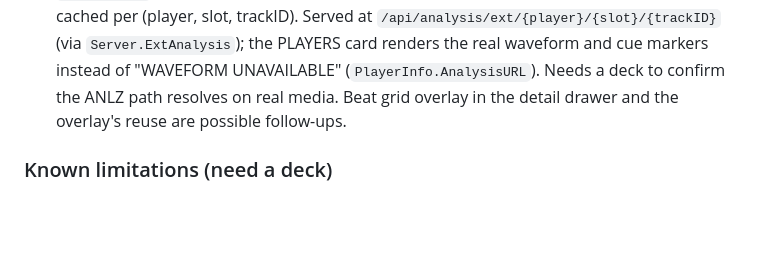
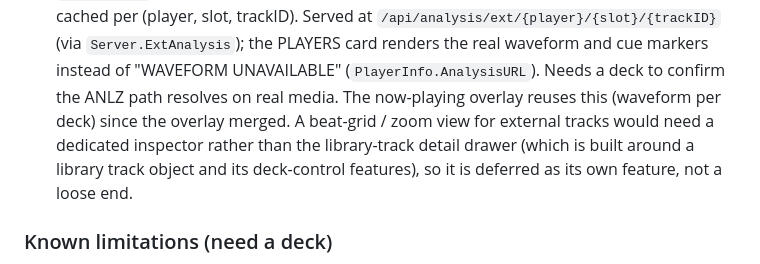
Before and after one commit to vynulldev/vynull, a Markdown page: docs/design/external-metadata.md, the part around the change. Rendered like a GitHub page; blank space fills up the shorter version.

Commit message:
docs: external beat-grid view is a separate inspector, not a loose end
The overlay now reuses the per-deck external waveform. A zoom / beat-
grid view for external tracks needs a dedicated inspector rather than
the library-track detail drawer, so record it as its own future
feature instead of a follow-up.

```diff
--- a/docs/design/external-metadata.md
+++ b/docs/design/external-metadata.md
@@ -91,8 +91,11 @@ framing is familiar — but the client handshake and menu-render flow are new.
   Served at `/api/analysis/ext/{player}/{slot}/{trackID}` (via `Server.ExtAnalysis`);
   the PLAYERS card renders the real waveform and cue markers instead of
   "WAVEFORM UNAVAILABLE" (`PlayerInfo.AnalysisURL`). Needs a deck to confirm the
-  ANLZ path resolves on real media. Beat grid overlay in the detail drawer and
-  the overlay's reuse are possible follow-ups.
+  ANLZ path resolves on real media. The now-playing overlay reuses this (waveform
+  per deck) since the overlay merged. A beat-grid / zoom view for external tracks
+  would need a dedicated inspector rather than the library-track detail drawer
+  (which is built around a library track object and its deck-control features),
+  so it is deferred as its own feature, not a loose end.
 
 ### Known limitations (need a deck)
 
```
